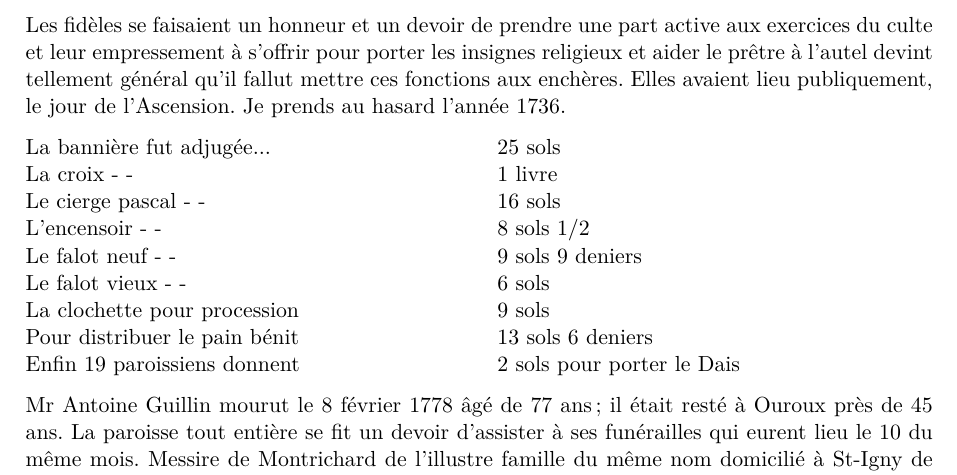
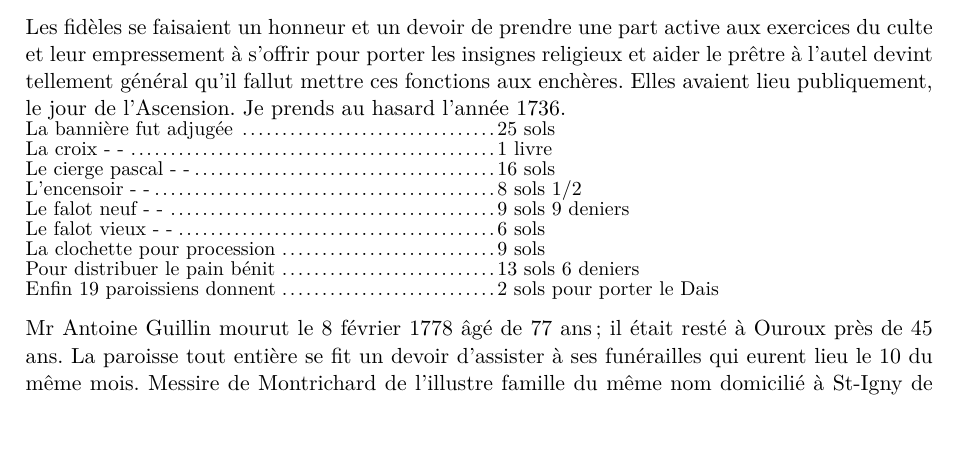
Before and after one commit to grostim/HistoireOuroux, a LaTeX document (Histoire d'Ouroux.tex, which reads Chapitres/16-cures.tex): part of page 86 of 180 before the commit and part of page 86 of 179 after it, cut so that both start at the same text, the shorter picture padded with empty space. Compiled offline with pdfLaTeX.

Commit message:
fix: ajouter les points aux encheres

```diff
--- a/Chapitres/16-cures.tex
+++ b/Chapitres/16-cures.tex
@@ -399,19 +399,21 @@ Le zèle du pasteur porta ses fruits. Il serait facile de trouver de nombreuses
 nos pères.
 
 Les fidèles se faisaient un honneur et un devoir de prendre une part active aux exercices du culte et leur empressement à s'offrir pour porter les insignes religieux et aider le prêtre à l'autel devint tellement général qu'il fallut mettre ces fonctions aux enchères. Elles avaient lieu publiquement, le jour de l'Ascension. Je prends au hasard l'année 1736.
-\begin{tabbing}
-\small
-\hspace{0.52\textwidth}\=\kill
-La bannière fut adjugée...\>25 sols\\
-La croix - -\>1 livre\\
-Le cierge pascal - -\>16 sols\\
-L'encensoir - -\>8 sols 1/2\\
-Le falot neuf - -\>9 sols 9 deniers\\
-Le falot vieux - -\>6 sols\\
-La clochette pour procession\>9 sols\\
-Pour distribuer le pain bénit\>13 sols 6 deniers\\
-Enfin 19 paroissiens donnent\>2 sols pour porter le Dais
-\end{tabbing}
+\newcommand{\enchere}[2]{%
+    \noindent\makebox[0.52\textwidth][l]{#1\leaders\hbox to 0.4em{\hss.\hss}\hfill}#2\par}
+\par
+{\small
+\setlength{\parskip}{0pt}
+\setlength{\baselineskip}{10pt}
+\enchere{La bannière fut adjugée}{25 sols}
+\enchere{La croix - -}{1 livre}
+\enchere{Le cierge pascal - -}{16 sols}
+\enchere{L'encensoir - -}{8 sols 1/2}
+\enchere{Le falot neuf - -}{9 sols 9 deniers}
+\enchere{Le falot vieux - -}{6 sols}
+\enchere{La clochette pour procession}{9 sols}
+\enchere{Pour distribuer le pain bénit}{13 sols 6 deniers}
+\enchere{Enfin 19 paroissiens donnent}{2 sols pour porter le Dais}}
 
 Mr Antoine Guillin mourut le 8 février 1778 âgé de 77 ans ; il était resté à Ouroux près de 45 ans. La paroisse tout entière se fit un devoir d'assister à ses funérailles qui eurent lieu le 10 du même mois. Messire de Montrichard de l'illustre famille du même nom domicilié à St-Igny de Vers, grand archidiacre de l'église de Mâcon présida les obsèques. Mr Guillin fut enseveli dans le caveau de ses prédécesseurs, au bras du transept, du côté de l'Évangile.
 
```
Also changed, not shown: preuves/issue-39-page-85.png (added).
